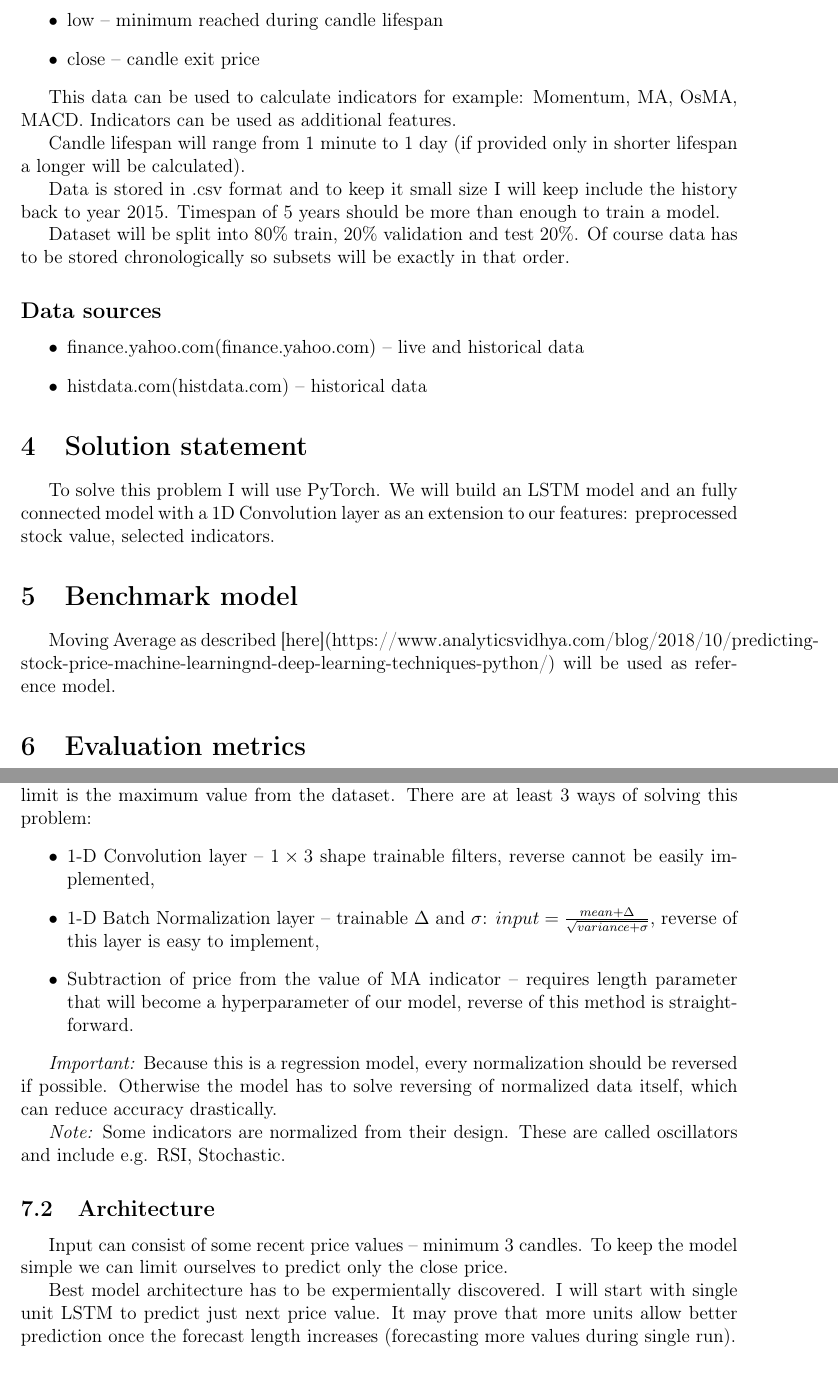
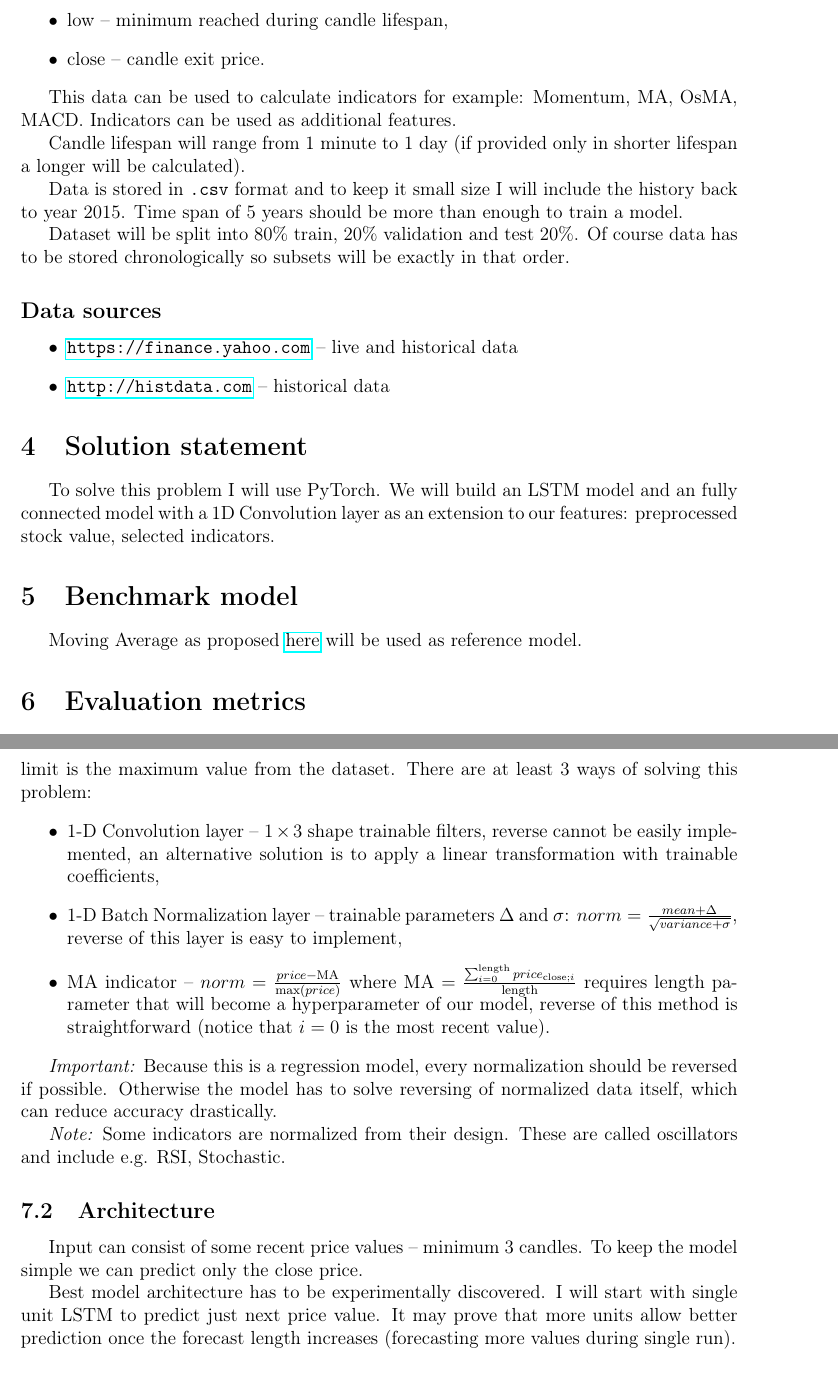
Before and after one commit to Maciej-GBS/nanodegree-sagemaker, a LaTeX document (Capstone-Project/proposal/proposal.tex): two parts of pages 2 and 3 of 3, joined at a grey line, cut so that both start at the same text. Compiled offline with pdfLaTeX.

Commit message:
Capstone Proposal ready to submit

```diff
--- a/Capstone-Project/proposal/proposal.tex
+++ b/Capstone-Project/proposal/proposal.tex
@@ -1,14 +1,11 @@
 \documentclass[a4paper,12pt]{article}
-%\usepackage{amssymb}
-%\usepackage{amsthm}
 \usepackage[english]{babel}
 \usepackage[utf8]{inputenc}
 \usepackage[T1]{fontenc}
 \usepackage{indentfirst}
 \usepackage[top=2.5cm, bottom=2.5cm, left=2.5cm, right=2.5cm]{geometry}
-\usepackage{graphicx}
 \usepackage{amsmath}
-\usepackage{booktabs}
+\usepackage{hyperref}
 
 \title{ML Nanodegree Capstone Project -- Proposal}
 \author{Maciej Nalepa}
@@ -37,2 +30,0 @@ Our data will consist of price candles entries with columns:
-\item low -- minimum reached during candle lifespan
-\item close -- candle exit price
@@ -39,19 +34,20 @@ Our data will consist of price candles entries with columns:
+\item low -- minimum reached during candle lifespan,
+\item close -- candle exit price.
 \end{itemize}
 
 This data can be used to calculate indicators for example: Momentum, MA, OsMA, MACD. Indicators can be used as additional features.
 
 Candle lifespan will range from 1 minute to 1 day (if provided only in shorter lifespan a longer will be calculated).
 
-Data is stored in .csv format and to keep it small size I will keep include the history back to year 2015. Timespan of 5 years should be more than enough to train a model.
+Data is stored in \texttt{.csv} format and to keep it small size I will include the history back to year 2015. Time span of 5 years should be more than enough to train a model.
 
 Dataset will be split into 80\% train, 20\% validation and test 20\%.
 Of course data has to be stored chronologically so subsets will be exactly in that order.
 
 \subsection*{Data sources}
-
 \begin{itemize}
-	\item finance.yahoo.com(finance.yahoo.com) -- live and historical data
-	\item histdata.com(histdata.com) -- historical data
+	\item \url{https://finance.yahoo.com} -- live and historical data
+	\item \url{http://histdata.com} -- historical data
 \end{itemize}
 
 \section{Solution statement}
@@ -59,7 +55,7 @@ To solve this problem I will use PyTorch.
 We will build an LSTM model and an fully connected model with a 1D Convolution layer as an extension to our features: preprocessed stock value, selected indicators.
 
 \section{Benchmark model}
-Moving Average as described [here](https://www.analyticsvidhya.com/blog/2018/10/predicting-stock-price-machine-learningnd-deep-learning-techniques-python/) will be used as reference model.
+Moving Average as proposed \href{https://www.analyticsvidhya.com/blog/2018/10/predicting-stock-price-machine-learningnd-deep-learning-techniques-python/}{here} will be used as reference model.
 
 \section{Evaluation metrics}
 MSE between predicted $y$ and actual values $\hat{y}$:
@@ -74,19 +70,19 @@ Crucial part of the design is to normalize the data.
 Stock values can range from 0 to infinity, but we cannot tell our model explicitly about it and data suggests that upper limit is the maximum value from the dataset.
 There are at least 3 ways of solving this problem:
 \begin{itemize}
-	\item 1-D Convolution layer -- $1\times3$ shape trainable filters, reverse cannot be easily implemented,
-	\item 1-D Batch Normalization layer -- trainable $\Delta$ and $\sigma$: $input = \frac{mean + \Delta}{\sqrt{variance + \sigma}}$, reverse of this layer is easy to implement,
-	\item Subtraction of price from the value of MA indicator -- requires length parameter that will become a hyperparameter of our model, reverse of this method is straightforward.
+	\item 1-D Convolution layer -- $1\times3$ shape trainable filters, reverse cannot be easily implemented, an alternative solution is to apply a linear transformation with trainable coefficients,
+	\item 1-D Batch Normalization layer -- trainable parameters $\Delta$ and $\sigma$: $norm = \frac{mean + \Delta}{\sqrt{variance + \sigma}}$, reverse of this layer is easy to implement,
+	\item MA indicator -- $norm = \frac{price - \text{MA}}{\max (price)}$ where $\text{MA} = \frac{\sum_{i=0}^{\text{length}} price_{\text{close};i}}{\text{length}}$ requires length parameter that will become a hyperparameter of our model, reverse of this method is straightforward (notice that $i=0$ is the most recent value).
 \end{itemize}
 
-\textit{Important:} Because this is a regression model, every normalization should be reversed if possible. Otherwise the model has to solve reversing of normalized data itself, which can reduce accuracy drastically.
+\emph{Important:} Because this is a regression model, every normalization should be reversed if possible. Otherwise the model has to solve reversing of normalized data itself, which can reduce accuracy drastically.
 
-\textit{Note:} Some indicators are normalized from their design. These are called oscillators and include e.g. RSI, Stochastic.
+\emph{Note:} Some indicators are normalized from their design. These are called oscillators and include e.g. RSI, Stochastic.
 
 \subsection{Architecture}
-Input can consist of some recent price values -- minimum 3 candles. To keep the model simple we can limit ourselves to predict only the close price.
+Input can consist of some recent price values -- minimum 3 candles. To keep the model simple we can predict only the close price.
 
-Best model architecture has to be expermientally discovered. I will start with single unit LSTM to predict just next price value. It may prove that more units allow better prediction once the forecast length increases (forecasting more values during single run).
+Best model architecture has to be experimentally discovered. I will start with single unit LSTM to predict just next price value. It may prove that more units allow better prediction once the forecast length increases (forecasting more values during single run).
 
 \subsection{Script}
 Will run prediction on any input provided (in correct shape obviously) with steps forward specified as extra parameter (will automatically rerun model with input extended by a predicted value until expected steps are reached).
```
Also changed, not shown: Capstone-Project/README.md, Capstone-Project/proposal/proposal.pdf, Capstone-Project/proposal/proposal.tex (8 more changed lines), 4 other files.
